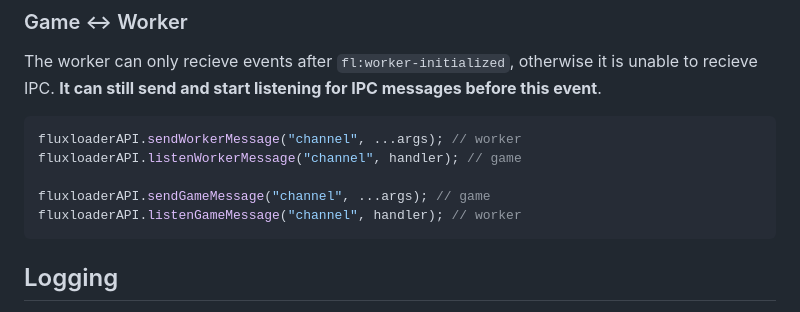
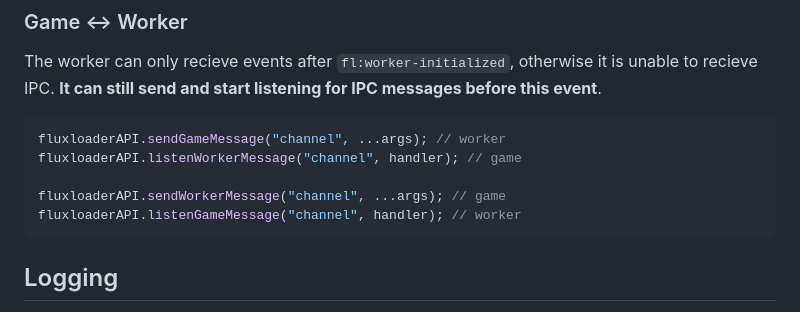
Before and after one commit to fluxloader-team/fluxloader, a Markdown page: MODDING.md, the part around the change. GitHub-like rendering.

Commit message:
Added prior fix of worker <-> game correction to this branch

````diff
--- a/MODDING.md
+++ b/MODDING.md
@@ -197,10 +197,10 @@ fluxloaderAPI.handleGameIPC("channel", handler); // electron
 The worker can only recieve events after `fl:worker-initialized`, otherwise it is unable to recieve IPC. **It can still send and start listening for IPC messages before this event**.
 
 ```js
-fluxloaderAPI.sendWorkerMessage("channel", ...args); // worker
+fluxloaderAPI.sendGameMessage("channel", ...args); // worker
 fluxloaderAPI.listenWorkerMessage("channel", handler); // game
 
-fluxloaderAPI.sendGameMessage("channel", ...args); // game
+fluxloaderAPI.sendWorkerMessage("channel", ...args); // game
 fluxloaderAPI.listenGameMessage("channel", handler); // worker
 ```
 
````
